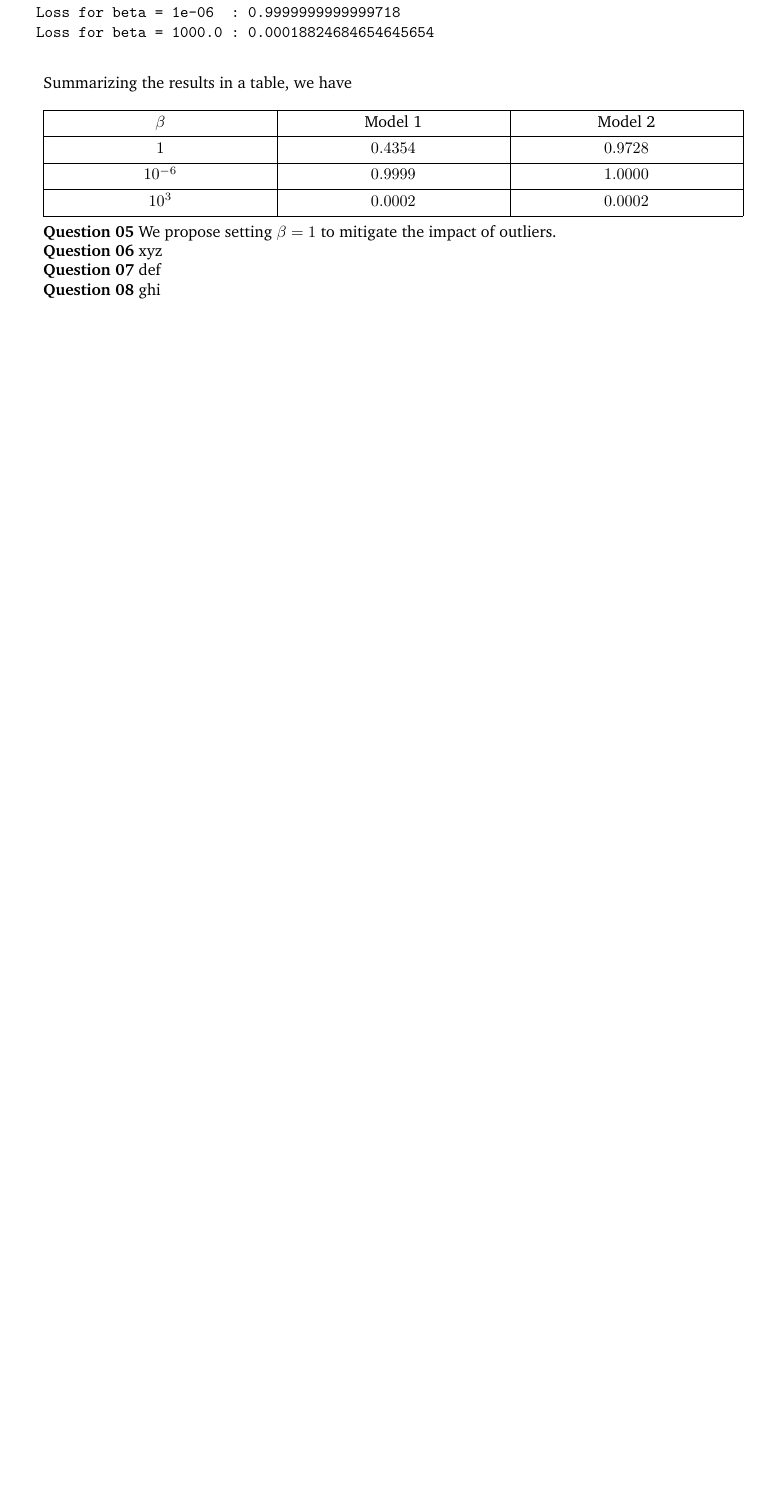
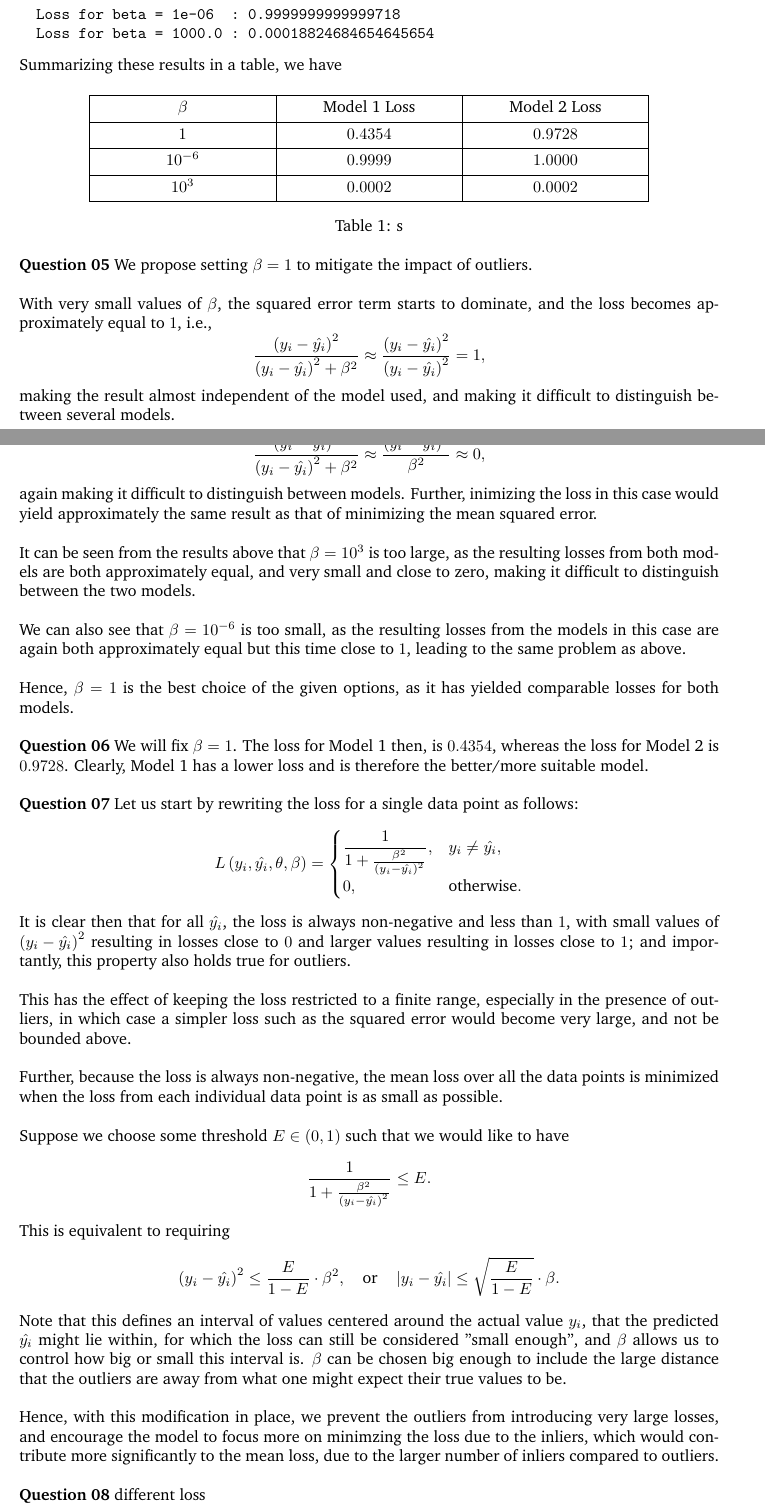
Before and after one commit to pulasthi-u/en3150-assignment01, a LaTeX document (Report/220658U_EN3150_A01.tex): part of page 2 of 5 before the commit and two parts of pages 2 and 3 of 6 after it, the two joined at a grey line, cut so that both start at the same text, the shorter picture padded with empty space. Compiled offline with pdfLaTeX.

Commit message:
more report progress

```diff
--- a/Report/220658U_EN3150_A01.tex
+++ b/Report/220658U_EN3150_A01.tex
@@ -51,6 +51,7 @@
 \date{12 August 2025}
 
 \allowdisplaybreaks
+\setlength{\parindent}{0pt}
 
 \begin{document}
 
@@ -109,27 +116,109 @@ Model 2 : [ 3.91 -3.55]
 	 Loss for beta = 1000.0 : 0.00018824684654645654
 \end{verbatim}
 
-	Summarizing the results in a table, we have
+	Summarizing these results in a table, we have
+	\begin{table}[H]
+		\centering
+		\begin{tblr}{
+			colspec={X[1, c] X[1, c] X[1, c]},
+			hlines, vlines,
+			width=0.8\textwidth
+		}
+			$\beta$		& Model 1 Loss	& Model 2 Loss \\
+			$1$			& $0.4354$		& $0.9728$ \\
+			$10^{-6}$	& $0.9999$		& $1.0000$ \\
+			$10^3$		& $0.0002$		& $0.0002$ \\
+		\end{tblr}
+		\caption{s}
+	\end{table}
+
+	\textbf{Question 05} We propose setting $\beta = 1$ to mitigate the impact of outliers.
 	\newline
 
-	\begin{tblr}{
-		colspec={X[1, c] X[1, c] X[1, c]},
-		hlines, vlines
-	}
-		$\beta$		& Model 1	& Model 2 \\
-		$1$			& $0.4354$	& $0.9728$ \\
-		$10^{-6}$	& $0.9999$  & $1.0000$ \\
-		$10^3$		& $0.0002$  & $0.0002$ \\
-	\end{tblr}
+	With very small values of $\beta$, the squared error term starts to dominate, and the loss becomes
+	approximately equal to $1$, i.e., \[
+		\dfrac{\left(y_i - \hat{y_i}\right)^2}{\left(y_i - \hat{y_i}\right)^2 + \beta^2}
+		\approx
+		\dfrac{\left( y_i - \hat{y_i} \right)^2}{\left( y_i - \hat{y_i} \right)^2}
+		=
+		1,
+	\] making the result almost independent of the model used, and making it difficult to distinguish
+	between several models.
 	\newline
 
-	\textbf{Question 05} We propose setting $\beta = 1$ to mitigate the impact of outliers.
+	% tend to force the squared error term to become very small. In the presence
+	% of outliers, a model that closely approximates the behavior of the inliers would produce very large
+	% squared errors for the outliers, dominating the loss function. If we try to force the squared errors
+	% to be as small as possible then, the model would have to settle somewhere between the inliers and outliers,
+	% significantly away from the true model, just so that the error to the outliers is small enough.
 
-	\textbf{Question 06} xyz
+	Very large values of $\beta$ would cause the loss to be approximately proportional to the squared error and
+	very close to $0$, i.e., \[
+		\dfrac{\left( y_i - \hat{y_i} \right)^2}{\left( y_i - \hat{y_i} \right)^2 + \beta^2}
+		\approx
+		\dfrac{\left( y_i - \hat{y_i} \right)^2}{\beta^2}
+		\approx
+		0,
+	\] again making it difficult to distinguish between models. Further, inimizing the loss in this
+	case would yield approximately the same result as that of minimizing the mean squared error.
+	\newline
 
-	\textbf{Question 07} def
+	It can be seen from the results above that $\beta = 10^3$ is too large, as the resulting losses from both
+	models are both approximately equal, and very small and close to zero, making it difficult to distinguish
+	between the two models.
+	\newline
 
-	\textbf{Question 08} ghi
+	We can also see that $\beta = 10^{-6}$ is too small, as the resulting losses from the models in this
+	case are again both approximately equal but this time close to $1$, leading to the same problem as above.
+	\newline
+
+	Hence, $\beta = 1$ is the best choice of the given options, as it has yielded comparable losses for both
+	models.
+	\newline
+
+	\textbf{Question 06} We will fix $\beta = 1$. The loss for Model 1 then, is $0.4354$, whereas the loss
+	for Model 2 is $0.9728$. Clearly, Model 1 has a lower loss and is therefore the better/more suitable model.
+	\newline
+
+	\textbf{Question 07} Let us start by rewriting the loss for a single data point as follows: \[
+		L\left(y_i, \hat{y_i}, \theta, \beta\right)
+		=
+		\begin{cases}
+			\dfrac{1}{1 + \frac{\beta^2}{\left(y_i - \hat{y_i}\right)^2}},	& y_i \ne \hat{y_i}, \\
+			0,																& \text{otherwise}.
+		\end{cases}
+	\] It is clear then that for all $\hat{y_i}$, the loss is always non-negative and less than $1$, with
+	small values of $\left(y_i - \hat{y_i}\right)^2$ resulting in losses close to $0$ and larger values
+	resulting in losses close to $1$; and importantly, this property also holds true for outliers.
+	\newline
+
+	This has the effect of keeping the loss restricted to a finite range, especially in the presence of outliers,
+	in which case a simpler loss such as the squared error would become very large, and not be bounded above.
+	\newline
+
+	Further, because the loss is always non-negative, the mean loss over all the data points is minimized when
+	the loss from each individual data point is as small as possible.
+	\newline
+
+	Suppose we choose some threshold $E \in (0, 1)$ such that we would like to have \[
+		\dfrac{1}{1 + \frac{\beta^2}{\left(y_i - \hat{y_i}\right)^2}} \leq E.
+	\] This is equivalent to requiring \[
+		\left(y_i - \hat{y_i}\right)^2 \leq \dfrac{E}{1 - E} \cdot \beta^2,
+		\quad \text{or} \quad
+		\left|y_i - \hat{y_i}\right| \leq \sqrt{\dfrac{E}{1 - E}} \cdot \beta.
+	\] Note that this defines an interval of values centered around the actual value $y_i$, that the
+	predicted $\hat{y_i}$ might lie within, for which the loss can still be considered "small enough",
+	and $\beta$ allows us to control how big or small this interval is. $\beta$ can be chosen
+	big enough to include the large distance that the outliers are away from what one might expect their
+	true values to be.
+	\newline
+
+	Hence, with this modification in place, we prevent the outliers from introducing very large losses, and encourage
+	the model to focus more on minimzing the loss due to the inliers, which would contribute more significantly
+	to the mean loss, due to the larger number of inliers compared to outliers.
+	\newline
+
+	\textbf{Question 08} different loss
 
 	\section{Loss Functions}
 
```
Also changed, not shown: Report/220658U_EN3150_A01.pdf, Report/220658U_EN3150_A01.tex (34 more changed lines), 3 other files. Lines whose indentation alone changed are shown as unchanged.
